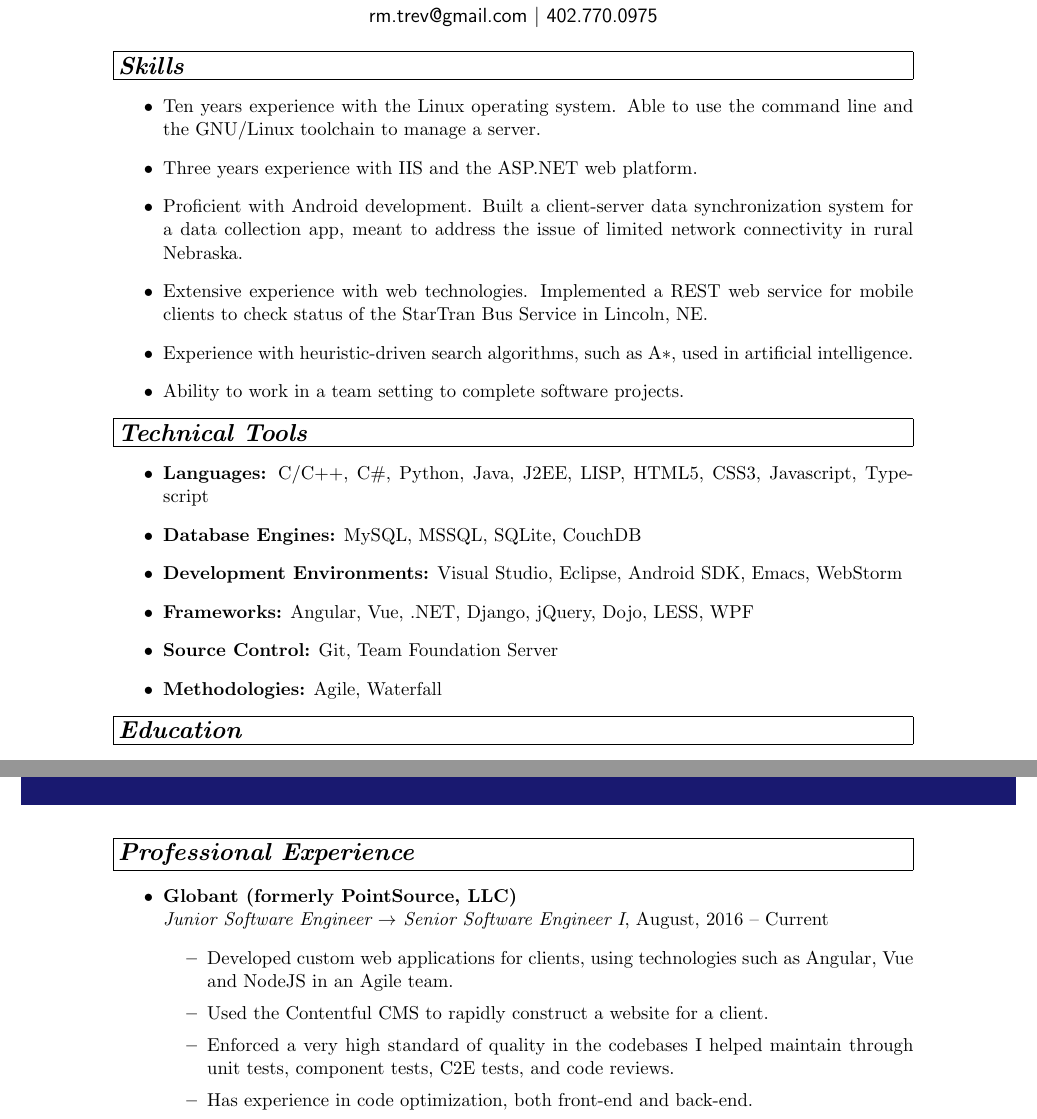
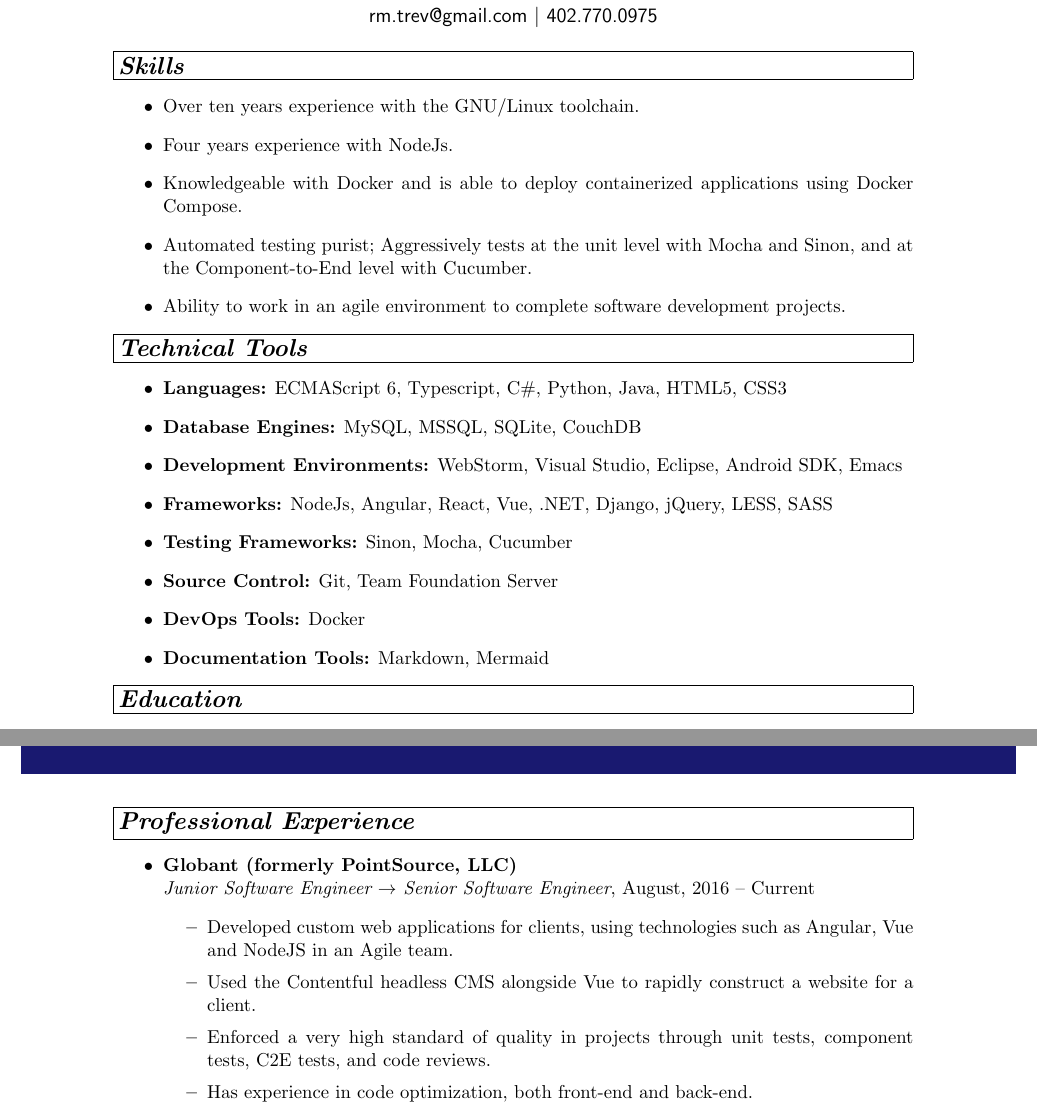
Before and after one commit to RMTrev/resume, a LaTeX CV (resume.tex): two parts of pages 1 and 2 of 2, joined at a grey line, cut so that both start at the same text. Compiled offline with pdfLaTeX.

Commit message:
Refine wording; prioritize skills/tools more fresh in my mind

```diff
--- a/resume.tex
+++ b/resume.tex
@@ -68,24 +68,27 @@ urlcolor=blue
 \noindent\parbox{6.5in}{{\small
 \noindent \framebox[6.5in][l]{\large\textbf{\textit{Skills}}}
 \begin{itemize}
-\item Ten years experience with the Linux operating system. Able to use the command line and the GNU/Linux toolchain to manage a server.
-\item Three years experience with IIS and the ASP.NET web platform.
-\item Proficient with Android development. Built a client-server data synchronization system for a data collection app, meant to address the issue of limited network connectivity in rural Nebraska.
-\item Extensive experience with web technologies.  Implemented a REST web service for mobile clients to check status of the StarTran Bus Service in Lincoln, NE.
-\item Experience with heuristic-driven search algorithms, such as A$\ast$, used in artificial intelligence.
-\item Ability to work in a team setting to complete software projects.
+\item Over ten years experience with the GNU/Linux toolchain.
+\item Four years experience with NodeJs.
+\item Knowledgeable with Docker and is able to deploy containerized applications using Docker Compose.
+\item Automated testing purist; Aggressively tests at the unit level with Mocha and Sinon, and at the Component-to-End level with Cucumber.
+%\item Proficient with Android development. Built a client-server data synchronization system for a data collection app, meant to address the issue of limited network connectivity in rural Nebraska.
+%\item Experience with heuristic-driven search algorithms, such as A$\ast$, used in artificial intelligence.
+\item Ability to work in an agile environment to complete software development projects.
 \end{itemize}
 }}
 
 \noindent\parbox{6.5in}{{\small
 \noindent\framebox[6.5in][l]{\large\textbf{\textit{Technical Tools}}}
 \begin{itemize}
-\item\textbf{Languages:} C/C++, C\#, Python, Java, J2EE, LISP, HTML5, CSS3, Javascript, Typescript
+\item\textbf{Languages:} ECMAScript 6, Typescript, C\#, Python, Java, HTML5, CSS3
 \item\textbf{Database Engines:} MySQL, MSSQL, SQLite, CouchDB
-\item\textbf{Development Environments:} Visual Studio, Eclipse, Android SDK, Emacs, WebStorm
-\item\textbf{Frameworks:} Angular, Vue, .NET, Django, jQuery, Dojo, LESS, WPF
+\item\textbf{Development Environments:} WebStorm, Visual Studio, Eclipse, Android SDK, Emacs
+\item\textbf{Frameworks:} NodeJs, Angular, React, Vue, .NET, Django, jQuery, LESS, SASS
+\item\textbf{Testing Frameworks:} Sinon, Mocha, Cucumber
 \item\textbf{Source Control:} Git, Team Foundation Server
-\item\textbf{Methodologies:} Agile, Waterfall
+\item\textbf{DevOps Tools:} Docker
+\item\textbf{Documentation Tools:} Markdown, Mermaid
 \end{itemize}
 }}
 
@@ -120,11 +123,11 @@ urlcolor=blue
 \begin{itemize}
 
 \item\textbf{Globant (formerly PointSource, LLC)}\\
-\textit{Junior Software Engineer $\to$ Senior Software Engineer I}, August, 2016 -- Current
+\textit{Junior Software Engineer $\to$ Senior Software Engineer}, August, 2016 -- Current
 \begin{itemize}
 \item Developed custom web applications for clients, using technologies such as Angular, Vue and NodeJS in an Agile team.
-\item Used the Contentful CMS to rapidly construct a website for a client.
-\item Enforced a very high standard of quality in the codebases I helped maintain through unit tests, component tests, C2E tests, and code reviews.
+\item Used the Contentful headless CMS alongside Vue to rapidly construct a website for a client.
+\item Enforced a very high standard of quality in projects through unit tests, component tests, C2E tests, and code reviews.
 \item Has experience in code optimization, both front-end and back-end.
 \item Additional experience includes building a prototype mobile app using Angular, Cordova, and responsive design.
 \end{itemize}
```
Also changed, not shown: resume.pdf, resume.tex (1 more changed lines), 1 other file.
